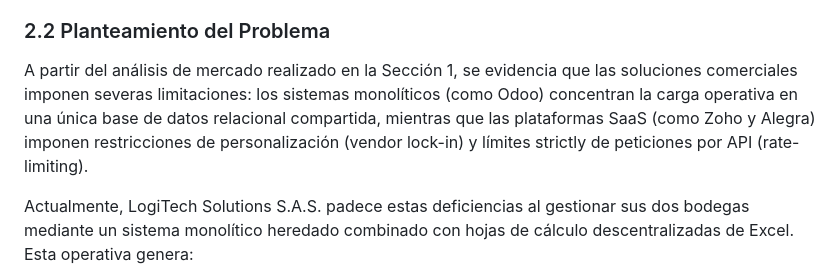
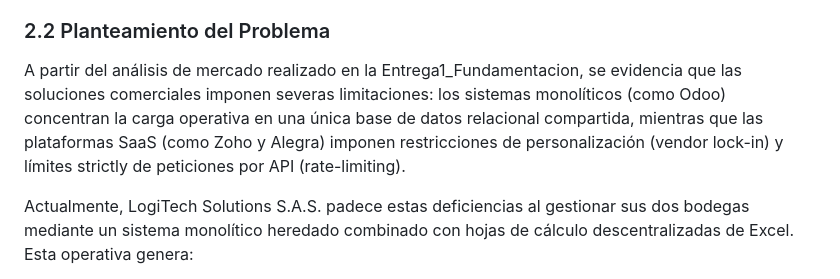
Before and after one commit to angalvezc/sistema-gestion-inventarios, a Markdown page: docs/Entrega1_ Problema y Alcance del Sistema.md, the part around the change. Drawn GitHub-style.

Commit message:
Update problem statement reference in documentation

```diff
--- a/docs/Entrega1_ Problema y Alcance del Sistema.md
+++ b/docs/Entrega1_ Problema y Alcance del Sistema.md
@@ -12,7 +12,7 @@ Periodo cubierto: 19/09/2026 - 28/09/2026
 LogiTech Solutions S.A.S. es una empresa dedicada a la comercialización y distribución al por mayor de insumos tecnológicos. Actualmente opera mediante dos (2) bodegas físicas de almacenamiento y distribución a nivel nacional.
 
 ### 2.2 Planteamiento del Problema
-A partir del análisis de mercado realizado en la Sección 1, se evidencia que las soluciones comerciales imponen severas limitaciones: los sistemas monolíticos (como Odoo) concentran la carga operativa en una única base de datos relacional compartida, mientras que las plataformas SaaS (como Zoho y Alegra) imponen restricciones de personalización (vendor lock-in) y límites strictly de peticiones por API (rate-limiting).
+A partir del análisis de mercado realizado en la Entrega1_Fundamentacion, se evidencia que las soluciones comerciales imponen severas limitaciones: los sistemas monolíticos (como Odoo) concentran la carga operativa en una única base de datos relacional compartida, mientras que las plataformas SaaS (como Zoho y Alegra) imponen restricciones de personalización (vendor lock-in) y límites strictly de peticiones por API (rate-limiting).
 
 Actualmente, LogiTech Solutions S.A.S. padece estas deficiencias al gestionar sus dos bodegas mediante un sistema monolítico heredado combinado con hojas de cálculo descentralizadas de Excel. Esta operativa genera:
 
```
